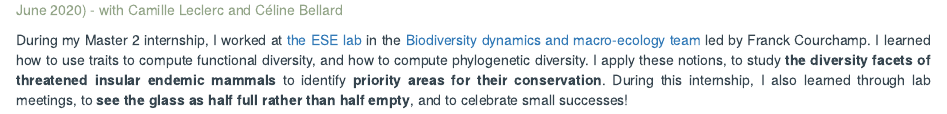
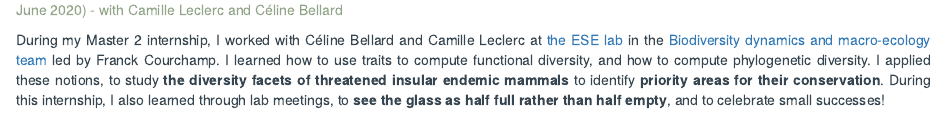
Before and after one commit to CmlMagneville/distill_website, an R Markdown document (Research.Rmd): the page in a window 1100 px wide, from 1800 px down. Rendered offline with R 4.5, knitr and Pandoc, with nearby package versions; drawn as R Markdown's standard HTML page in place of the format the file asks for.

Commit message:
:green_heart: Complete research file

```diff
--- a/Research.Rmd
+++ b/Research.Rmd
@@ -70,4 +70,4 @@ knitr::include_graphics("images/cam.JPG")
 <span style="color: #93A588;">DIMENSIONS OF THREATENED ENDEMIC MAMMAL DIVERSITY ON ISLANDS IN A CONSERVATION CONTEXT (Msc thesis - Jan 2019 - June 2020) - with Camille Leclerc and Céline Bellard </span>
 
 
-During my Master 2 internship, I worked at [the ESE lab](https://www.ese.universite-paris-saclay.fr/en/homepage/) in the [Biodiversity dynamics and macro-ecology team](https://www.biodiversitydynamics.fr/) led by Franck Courchamp. I learned how to use traits to compute functional diversity, and how to compute phylogenetic diversity. I apply these notions, to study **the diversity facets of threatened insular endemic mammals** to identify **priority areas for their conservation**. During this internship, I also learned through lab meetings, to **see the glass as half full rather than half empty**, and to celebrate small successes!
+During my Master 2 internship, I worked with Céline Bellard and Camille Leclerc at [the ESE lab](https://www.ese.universite-paris-saclay.fr/en/homepage/) in the [Biodiversity dynamics and macro-ecology team](https://www.biodiversitydynamics.fr/) led by Franck Courchamp. I learned how to use traits to compute functional diversity, and how to compute phylogenetic diversity. I applied these notions, to study **the diversity facets of threatened insular endemic mammals** to identify **priority areas for their conservation**. During this internship, I also learned through lab meetings, to **see the glass as half full rather than half empty**, and to celebrate small successes!
```
Also changed, not shown: docs/search.json, 1 other file.
